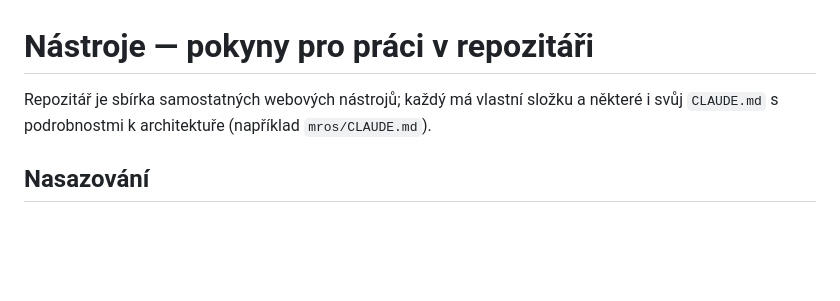
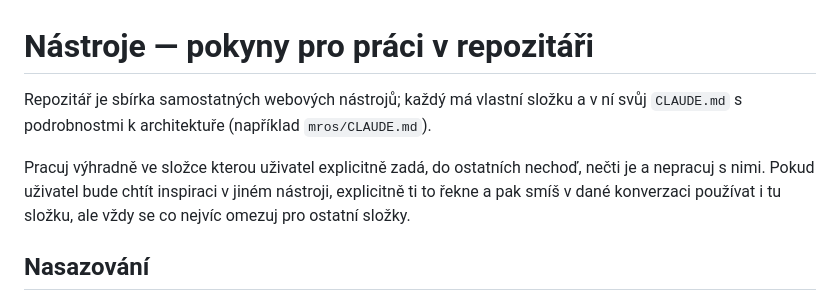
Before and after one commit to egdilna/nastroje, a Markdown page: CLAUDE.md, the part around the change. Drawn GitHub-style; blank space fills up the shorter version.

Commit message:
Modified by www.SourceFiles.app

```diff
--- a/CLAUDE.md
+++ b/CLAUDE.md
@@ -1,7 +1,8 @@
 # Nástroje — pokyny pro práci v repozitáři
 
-Repozitář je sbírka samostatných webových nástrojů; každý má vlastní složku a některé
-i svůj `CLAUDE.md` s podrobnostmi k architektuře (například `mros/CLAUDE.md`).
+Repozitář je sbírka samostatných webových nástrojů; každý má vlastní složku a v ní svůj `CLAUDE.md` s podrobnostmi k architektuře (například `mros/CLAUDE.md`).
+
+Pracuj výhradně ve složce kterou uživatel explicitně zadá, do ostatních nechoď, nečti je a nepracuj s nimi. Pokud uživatel bude chtít inspiraci v jiném nástroji, explicitně ti to řekne a pak smíš v dané konverzaci používat i tu složku, ale vždy se co nejvíc omezuj pro ostatní složky.
 
 ## Nasazování
 
```
